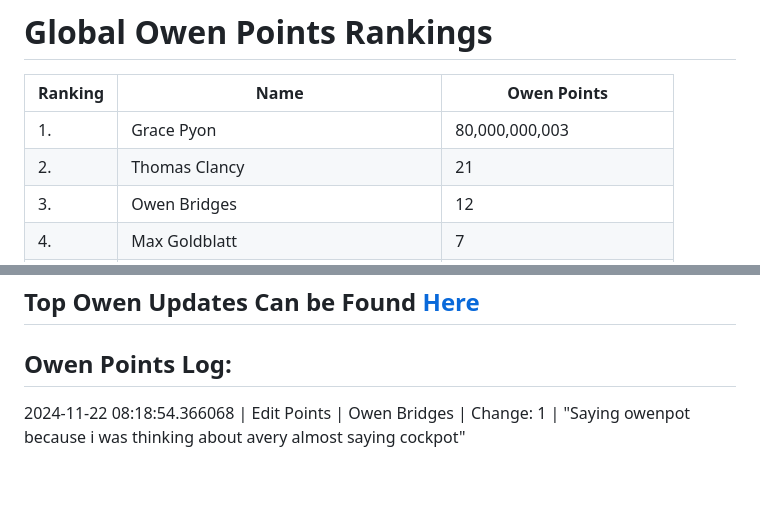
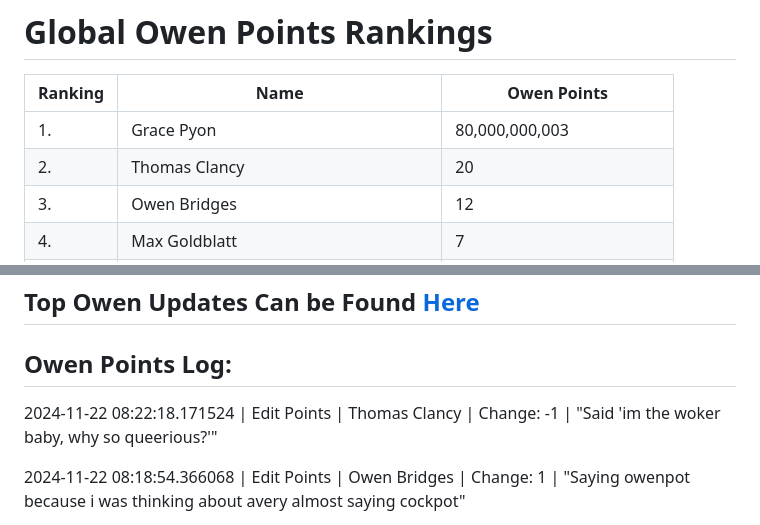
Before and after one commit to owenpoints/owenpoints.github.io, a Markdown page: README.md, 2 parts joined by grey strips. Rendered like a GitHub page; blank space fills up the shorter version.

Commit message:
Updating Points

```diff
--- a/README.md
+++ b/README.md
@@ -3,7 +3,7 @@
 |Ranking|Name|Owen Points|
 | ----------- | ----------- | ----------- |
 |1.|Grace Pyon|80,000,000,003|
-|2.|Thomas Clancy|21|
+|2.|Thomas Clancy|20|
 |3.|Owen Bridges|12|
 |4.|Max Goldblatt|7|
 |5.|Avery Jones|6|
@@ -36,6 +36,8 @@
 
 
 ## Owen Points Log:
+2024-11-22 08:22:18.171524 \| Edit Points \| Thomas Clancy \| Change: -1 \| "Said 'im the woker baby, why so queerious?'"
+
 2024-11-22 08:18:54.366068 \| Edit Points \| Owen Bridges \| Change: 1 \| "Saying owenpot because i was thinking about avery almost saying cockpot"
 
 2024-11-22 08:16:44.529259 \| Edit Points \| Avery \| Change: 2 \| "Almost said 'cockpot' when saying crockpot"
```
